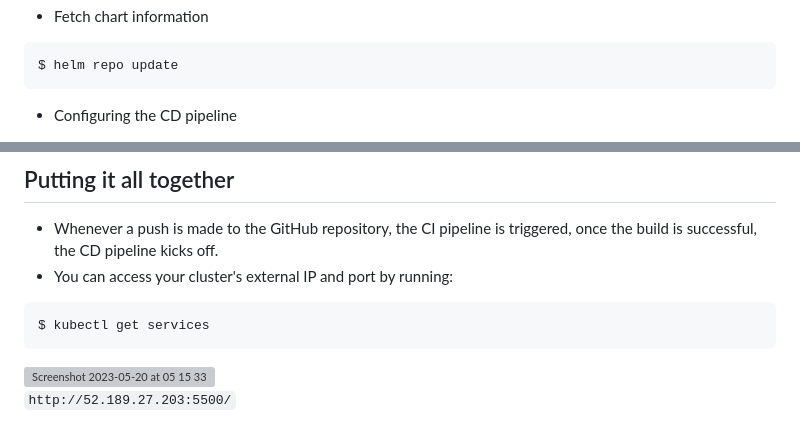
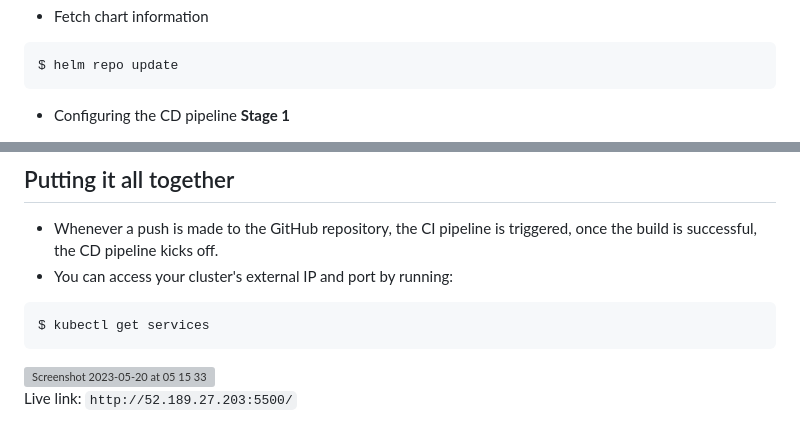
Before and after one commit to Mbaoma/SCA-Cloud-Bootcamp-4, a Markdown page: README.md, 2 parts joined by grey strips. GitHub-like rendering; grey boxes are pictures that could not be loaded.

````diff
--- a/README.md
+++ b/README.md
@@ -107,4 +114,5 @@ $ helm repo update
 ```
 
 - Configuring the CD pipeline
+**Stage 1**
 
@@ -123,4 +134,4 @@ $ kubectl get services
 
 <img width="1300" alt="Screenshot 2023-05-20 at 05 15 33" src="https://github.com/Mbaoma/SCA-Cloud-Bootcamp-4/assets/49791498/9a21cc40-e7af-4c3d-83a8-d11bf18f5be6">
 
-```http://52.189.27.203:5500/```
+Live link: ```http://52.189.27.203:5500/```
````
Also changed, not shown: other parts of README.md (+10 -0 lines).
